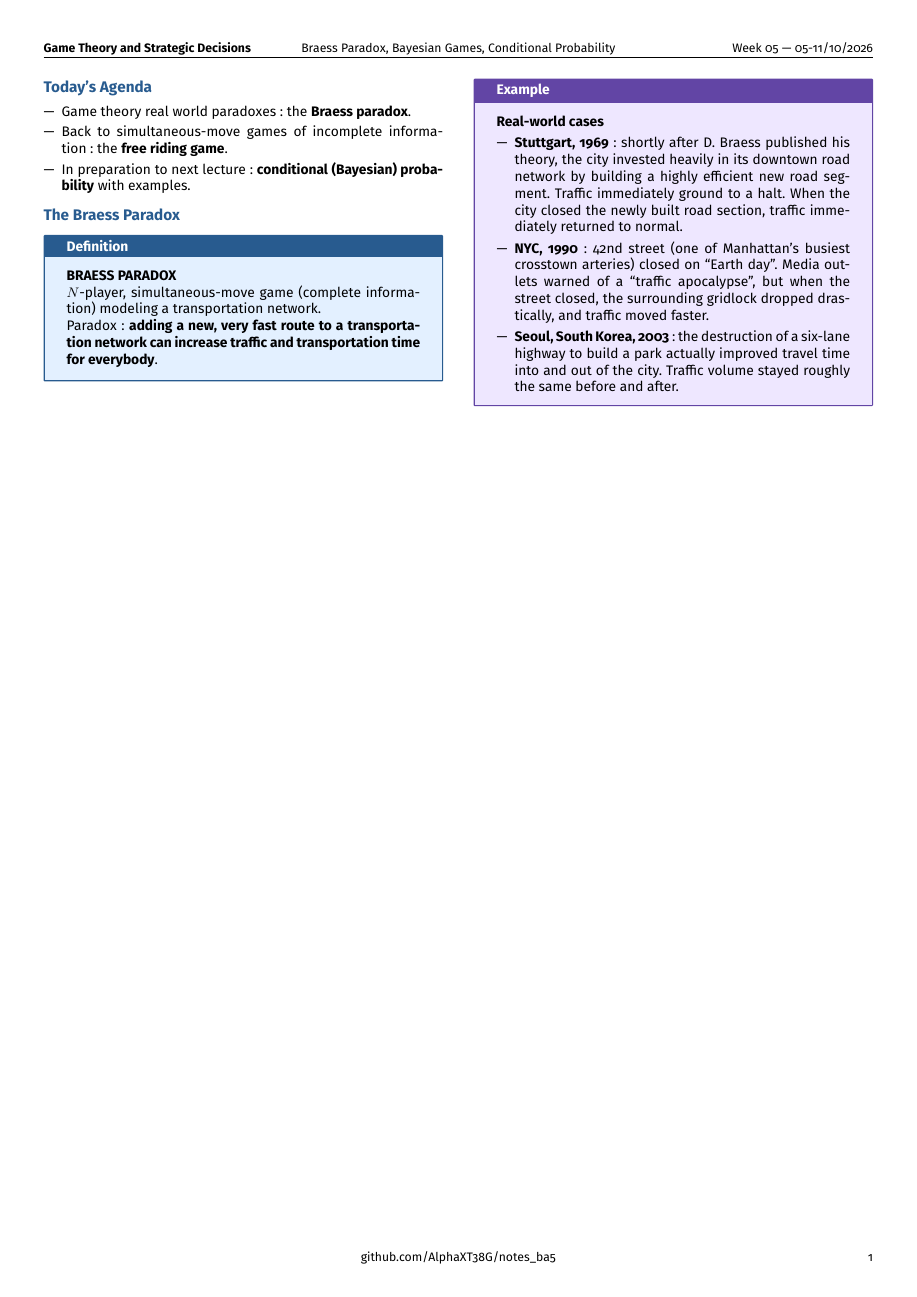
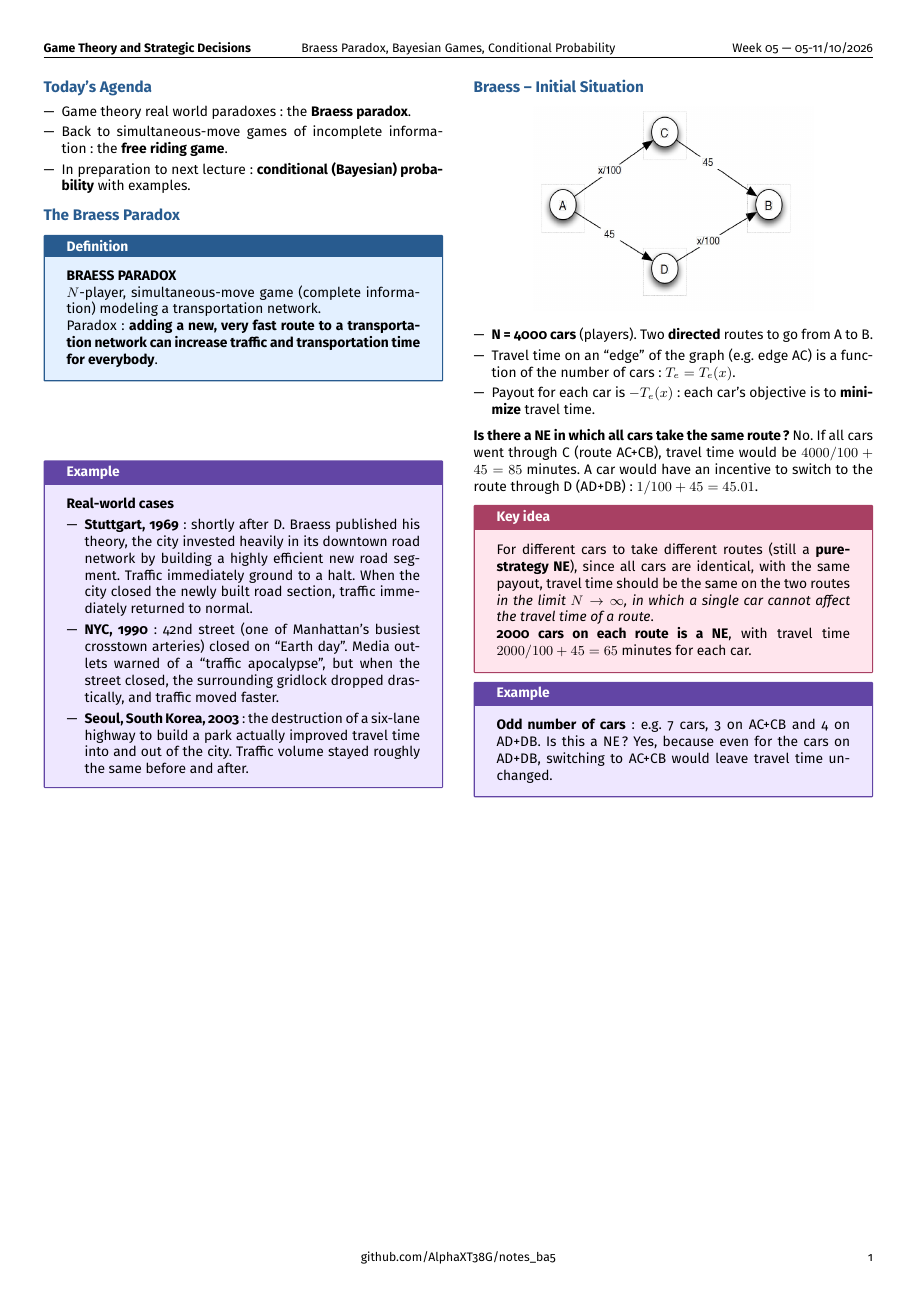
Before and after one commit to AlphaXT38G/notes_ba5, a LaTeX document (gametheory/week/week05.tex): the whole page. Compiled offline with pdfLaTeX.

Commit message:
feat(gametheory-week05): add the Braess initial situation and its NE

```diff
--- a/gametheory/week/week05.tex
+++ b/gametheory/week/week05.tex
@@ -289,6 +289,59 @@ the same before and after.
 
 
 
+%=========================================================
+\section{Braess -- Initial Situation}
+
+
+\begin{center}
+
+\includegraphics[
+width=0.7\linewidth
+]{../images/week05_01.png}
+
+\end{center}
+
+
+\begin{itemize}
+
+\item \textbf{N = 4000 cars} (players). Two \textbf{directed} routes to go from A to B.
+
+\item Travel time on an ``edge'' of the graph (e.g.\ edge AC) is a function of the number of
+cars: $T_e = T_e(x)$.
+
+\item Payout for each car is $-T_e(x)$: each car's objective is to \textbf{minimize} travel
+time.
+
+\end{itemize}
+
+
+\textbf{Is there a NE in which all cars take the same route?} No. If all cars went through C
+(route AC+CB), travel time would be $4000/100 + 45 = 85$ minutes. A car would have an
+incentive to switch to the route through D (AD+DB): $1/100 + 45 = 45.01$.
+
+
+\begin{important}
+
+For different cars to take different routes (still a \textbf{pure-strategy NE}), since all
+cars are identical, with the same payout, travel time should be the same on the two routes
+\emph{in the limit $N \to \infty$, in which a single car cannot affect the travel time of a
+route}.
+
+\textbf{2000 cars on each route is a NE}, with travel time $2000/100 + 45 = 65$ minutes for
+each car.
+
+\end{important}
+
+
+\begin{example}
+
+\textbf{Odd number of cars}: e.g.\ 7 cars, 3 on AC+CB and 4 on AD+DB. Is this a NE? Yes,
+because even for the cars on AD+DB, switching to AC+CB would leave travel time unchanged.
+
+\end{example}
+
+
+
 \end{multicols}
 
 
```
Also changed, not shown: gametheory/images/week05_01.png (added).
